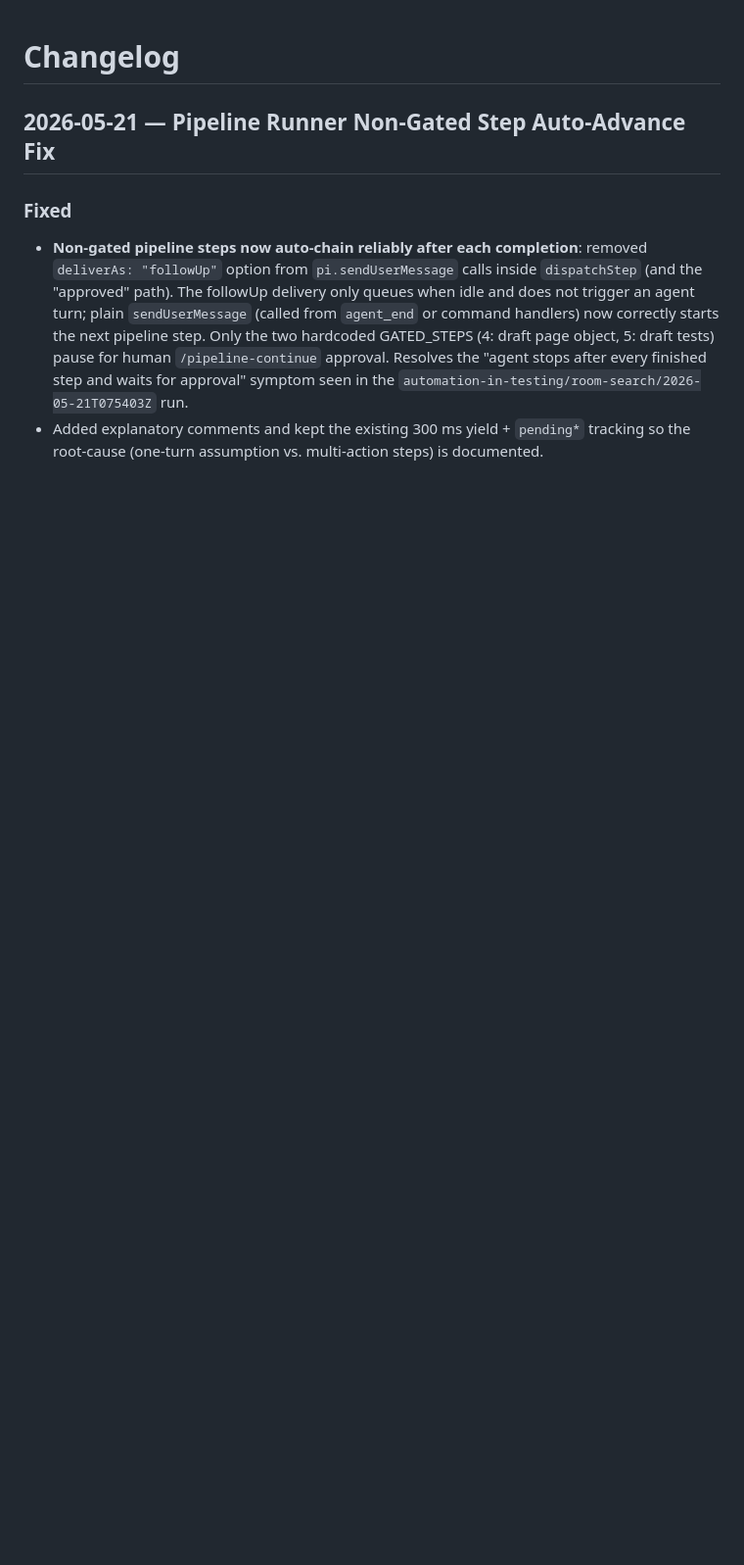
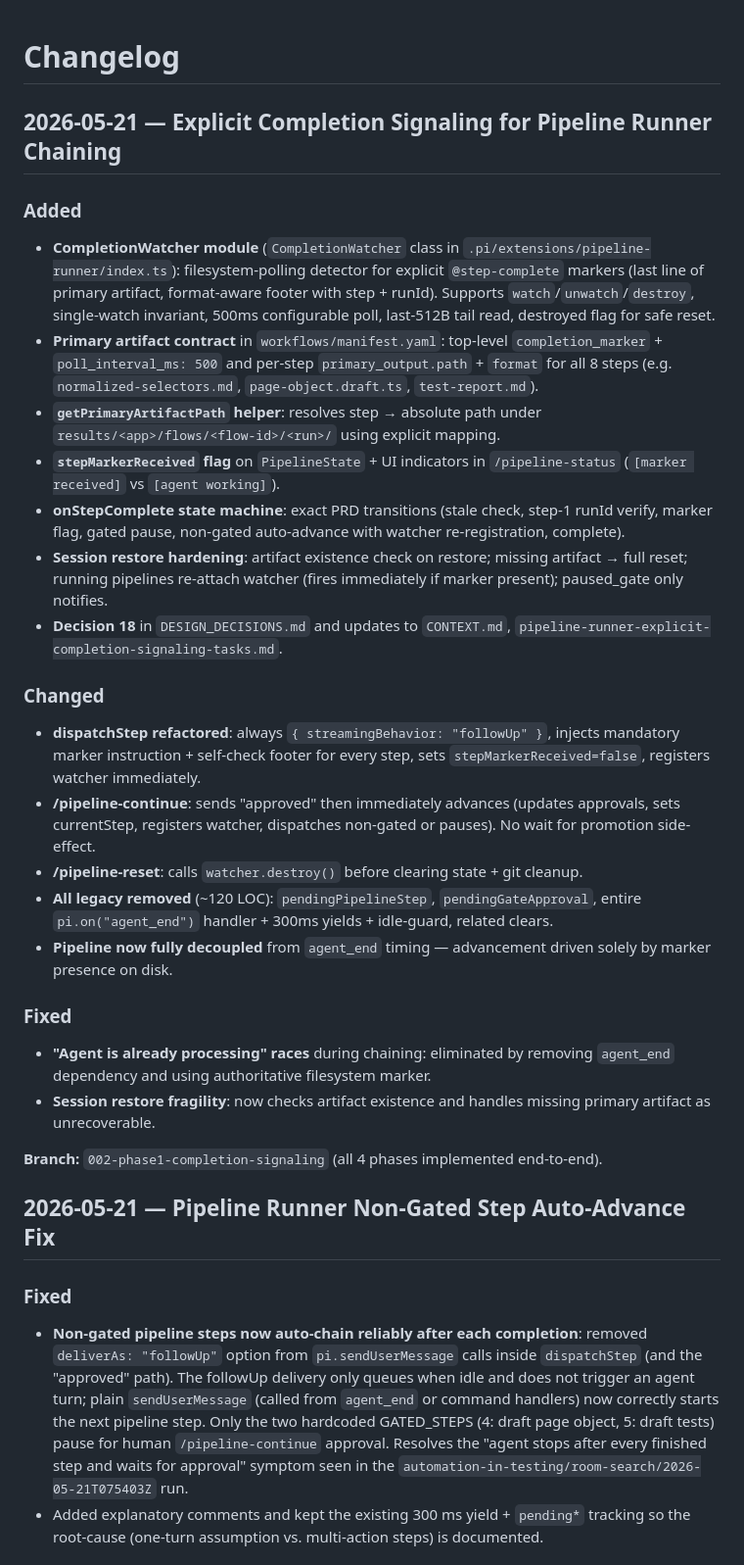
Before and after one commit to ryga-test/playwright-ai-workflow-playground, a Markdown page: CHANGELOG.md, the part around the change. Shown at 98% size. Drawn GitHub-style; blank space fills up the shorter version.

Commit message:
docs: update CHANGELOG.md and CONTEXT.md for explicit completion signaling phases 1-4
- Added detailed 2026-05-21 entry covering all phases (watcher, manifest contract, state machine, legacy removal, status/restore polish)
- Expanded Completion Marker glossary entry with implementation specifics (watcher, primary_output, onStepComplete, stepMarkerReceived)
- Synced with Decision 18 and final verification

🤖 Generated with pi coding agent

```diff
--- a/CHANGELOG.md
+++ b/CHANGELOG.md
@@ -1,4 +1,28 @@
 # Changelog
+
+## 2026-05-21 — Explicit Completion Signaling for Pipeline Runner Chaining
+
+### Added
+- **CompletionWatcher module** (`CompletionWatcher` class in `.pi/extensions/pipeline-runner/index.ts`): filesystem-polling detector for explicit `@step-complete` markers (last line of primary artifact, format-aware footer with step + runId). Supports `watch`/`unwatch`/`destroy`, single-watch invariant, 500ms configurable poll, last-512B tail read, destroyed flag for safe reset.
+- **Primary artifact contract** in `workflows/manifest.yaml`: top-level `completion_marker` + `poll_interval_ms: 500` and per-step `primary_output.path` + `format` for all 8 steps (e.g. `normalized-selectors.md`, `page-object.draft.ts`, `test-report.md`).
+- **`getPrimaryArtifactPath` helper**: resolves step → absolute path under `results/<app>/flows/<flow-id>/<run>/` using explicit mapping.
+- **`stepMarkerReceived` flag** on `PipelineState` + UI indicators in `/pipeline-status` (`[marker received]` vs `[agent working]`).
+- **onStepComplete state machine**: exact PRD transitions (stale check, step-1 runId verify, marker flag, gated pause, non-gated auto-advance with watcher re-registration, complete).
+- **Session restore hardening**: artifact existence check on restore; missing artifact → full reset; running pipelines re-attach watcher (fires immediately if marker present); paused_gate only notifies.
+- **Decision 18** in `DESIGN_DECISIONS.md` and updates to `CONTEXT.md`, `pipeline-runner-explicit-completion-signaling-tasks.md`.
+
+### Changed
+- **dispatchStep refactored**: always `{ streamingBehavior: "followUp" }`, injects mandatory marker instruction + self-check footer for every step, sets `stepMarkerReceived=false`, registers watcher immediately.
+- **/pipeline-continue**: sends "approved" then immediately advances (updates approvals, sets currentStep, registers watcher, dispatches non-gated or pauses). No wait for promotion side-effect.
+- **/pipeline-reset**: calls `watcher.destroy()` before clearing state + git cleanup.
+- **All legacy removed** (~120 LOC): `pendingPipelineStep`, `pendingGateApproval`, entire `pi.on("agent_end")` handler + 300ms yields + idle-guard, related clears.
+- **Pipeline now fully decoupled** from `agent_end` timing — advancement driven solely by marker presence on disk.
+
+### Fixed
+- **"Agent is already processing" races** during chaining: eliminated by removing `agent_end` dependency and using authoritative filesystem marker.
+- **Session restore fragility**: now checks artifact existence and handles missing primary artifact as unrecoverable.
+
+**Branch:** `002-phase1-completion-signaling` (all 4 phases implemented end-to-end).
 
 ## 2026-05-21 — Pipeline Runner Non-Gated Step Auto-Advance Fix
 
```
Also changed, not shown: CONTEXT.md (+1 -1 lines).
